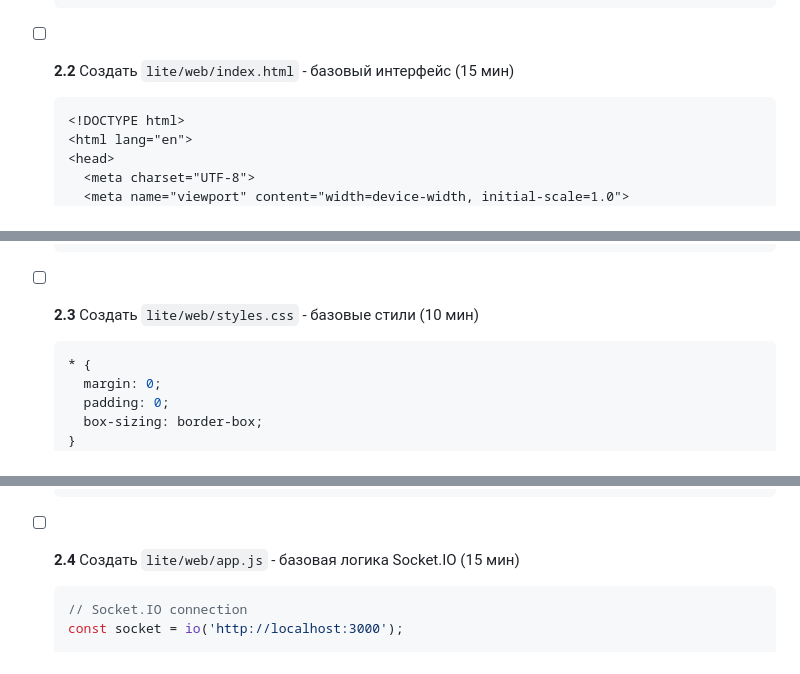
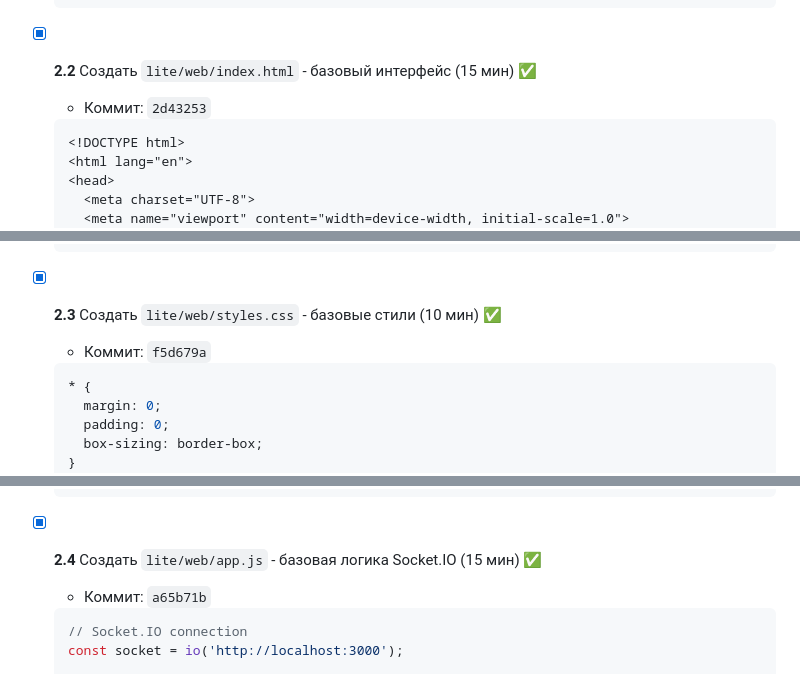
Before and after one commit to engsimsoft/electron-ecu-prototype, a Markdown page: roadmap_lite.md, 3 parts joined by grey strips. Drawn GitHub-style.

````diff
--- a/roadmap_lite.md
+++ b/roadmap_lite.md
@@ -581,7 +582,8 @@ lite/
   });
   ```
 
-- [ ] **2.2** Создать `lite/web/index.html` - базовый интерфейс (15 мин)
+- [X] **2.2** Создать `lite/web/index.html` - базовый интерфейс (15 мин) ✅
+  - Коммит: `2d43253`
   ```html
   <!DOCTYPE html>
   <html lang="en">
@@ -620,7 +622,8 @@ lite/
   </html>
   ```
 
-- [ ] **2.3** Создать `lite/web/styles.css` - базовые стили (10 мин)
+- [X] **2.3** Создать `lite/web/styles.css` - базовые стили (10 мин) ✅
+  - Коммит: `f5d679a`
   ```css
   * {
     margin: 0;
@@ -665,7 +668,8 @@ lite/
   }
   ```
 
-- [ ] **2.4** Создать `lite/web/app.js` - базовая логика Socket.IO (15 мин)
+- [X] **2.4** Создать `lite/web/app.js` - базовая логика Socket.IO (15 мин) ✅
+  - Коммит: `a65b71b`
   ```javascript
   // Socket.IO connection
   const socket = io('http://localhost:3000');
````
Also changed, not shown: other parts of roadmap_lite.md (+12 -9 lines).
